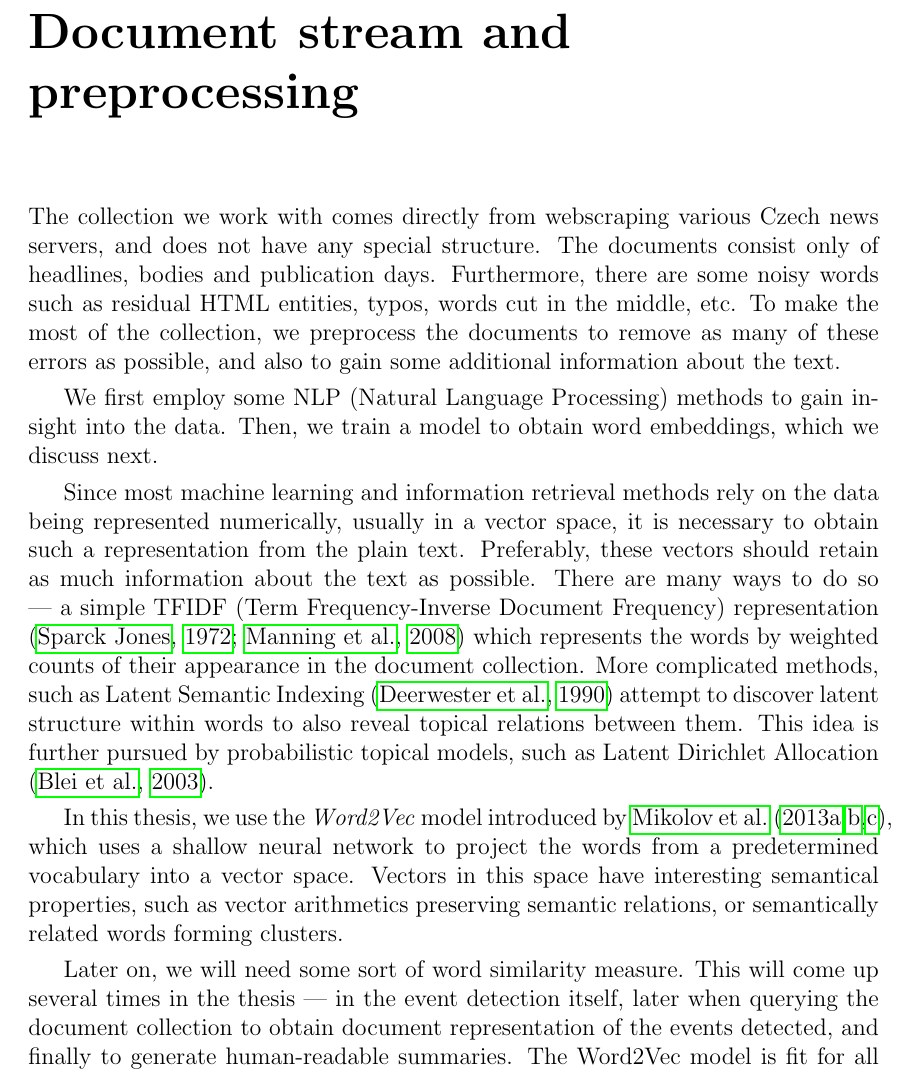
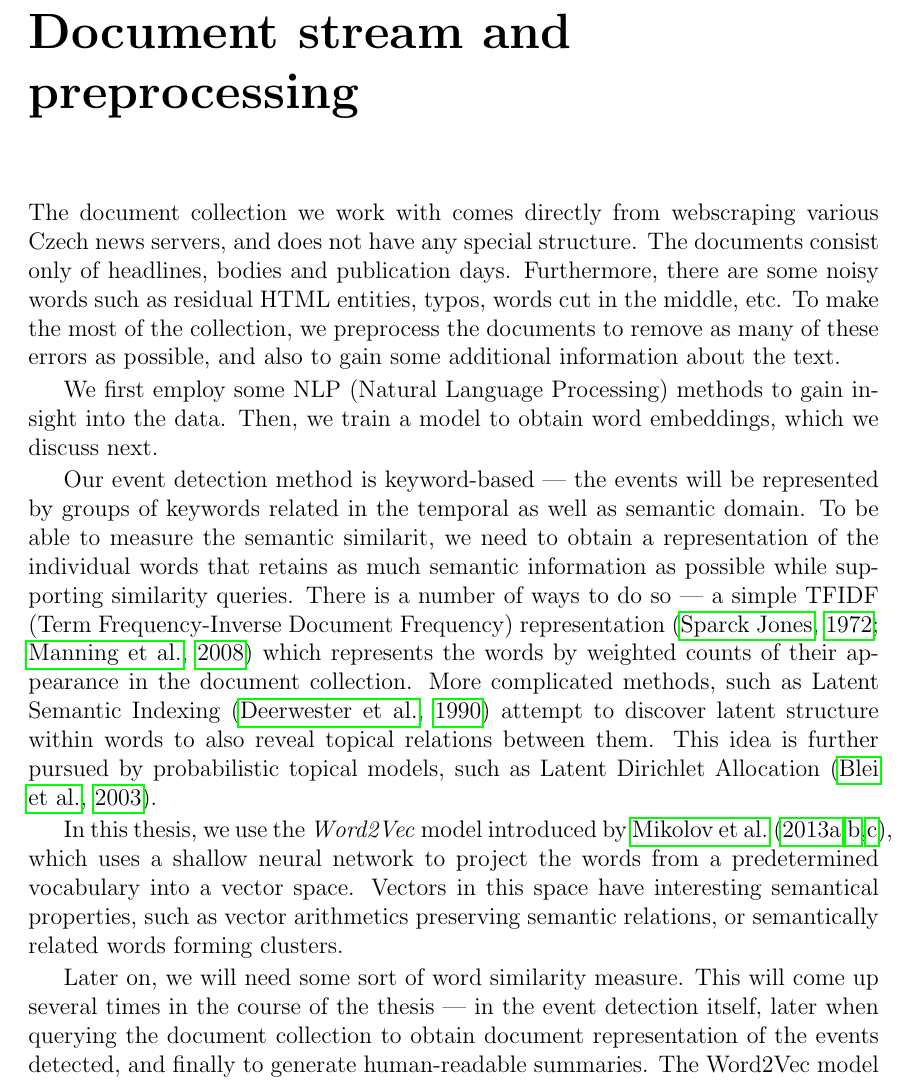
Before and after one commit to tomaskala/bachelor-thesis, a LaTeX thesis (Thesis/Thesis.tex, which reads Thesis/tex/chapters/data_preprocessing.tex): part of page 9 of 72, cut so that both start at the same text. Compiled offline with pdfLaTeX.

Commit message:
Finished the data preprocessing chapter

```diff
--- a/Thesis/tex/chapters/data_preprocessing.tex
+++ b/Thesis/tex/chapters/data_preprocessing.tex
@@ -1,12 +1,12 @@
-The collection we work with comes directly from webscraping various Czech news servers, and does not have any special structure. The documents consist only of headlines, bodies and publication days. Furthermore, there are some noisy words such as residual HTML entities, typos, words cut in the middle, etc. To make the most of the collection, we preprocess the documents to remove as many of these errors as possible, and also to gain some additional information about the text.
+The document collection we work with comes directly from webscraping various Czech news servers, and does not have any special structure. The documents consist only of headlines, bodies and publication days. Furthermore, there are some noisy words such as residual HTML entities, typos, words cut in the middle, etc. To make the most of the collection, we preprocess the documents to remove as many of these errors as possible, and also to gain some additional information about the text.
 
 We first employ some NLP (Natural Language Processing) methods to gain insight into the data. Then, we train a model to obtain word embeddings, which we discuss next.
 
-Since most machine learning and information retrieval methods rely on the data being represented numerically, usually in a vector space, it is necessary to obtain such a representation from the plain text. Preferably, these vectors should retain as much information about the text as possible. There are many ways to do so --- a simple TFIDF (Term Frequency-Inverse Document Frequency) representation \citep{tfidf, information-retrieval} which represents the words by weighted counts of their appearance in the document collection. More complicated methods, such as Latent Semantic Indexing \citep{lsi} attempt to discover latent structure within words to also reveal topical relations between them. This idea is further pursued by probabilistic topical models, such as Latent Dirichlet Allocation \citep{lda}.
+Our event detection method is keyword-based --- the events will be represented by groups of keywords related in the temporal as well as semantic domain. To be able to measure the semantic similarit, we need to obtain a representation of the individual words that retains as much semantic information as possible while supporting similarity queries. There is a number of ways to do so --- a simple TFIDF (Term Frequency-Inverse Document Frequency) representation \citep{tfidf, information-retrieval} which represents the words by weighted counts of their appearance in the document collection. More complicated methods, such as Latent Semantic Indexing \citep{lsi} attempt to discover latent structure within words to also reveal topical relations between them. This idea is further pursued by probabilistic topical models, such as Latent Dirichlet Allocation \citep{lda}.
 
 In this thesis, we use the \textit{Word2Vec} model introduced by \cite{word2vec, distributed-representations, linguistic-regularities}, which uses a shallow neural network to project the words from a predetermined vocabulary into a vector space. Vectors in this space have interesting semantical properties, such as vector arithmetics preserving semantic relations, or semantically related words forming clusters.
 
-Later on, we will need some sort of word similarity measure. This will come up several times in the thesis --- in the event detection itself, later when querying the document collection to obtain document representation of the events detected, and finally to generate human-readable summaries. The Word2Vec model is fit for all of these uses, as opposed to the other approaches mentioned above, some of which are designed only to measure document similarity, or, on the other hand, do not support document similarity queries very well.
+Later on, we will need some sort of word similarity measure. This will come up several times in the course of the thesis --- in the event detection itself, later when querying the document collection to obtain document representation of the events detected, and finally to generate human-readable summaries. The Word2Vec model is fit for all of these uses, as opposed to the other approaches mentioned above, some of which are designed only to measure document similarity, or, on the other hand, do not support document similarity queries very well.
 
 
 \section{Preprocessing}
```
